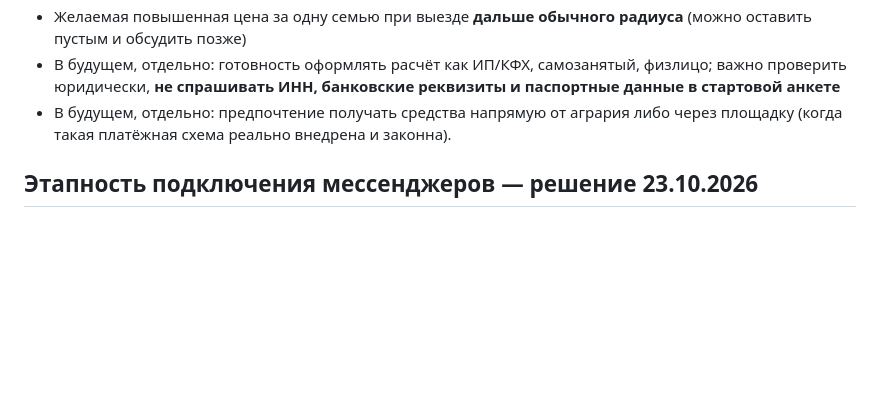
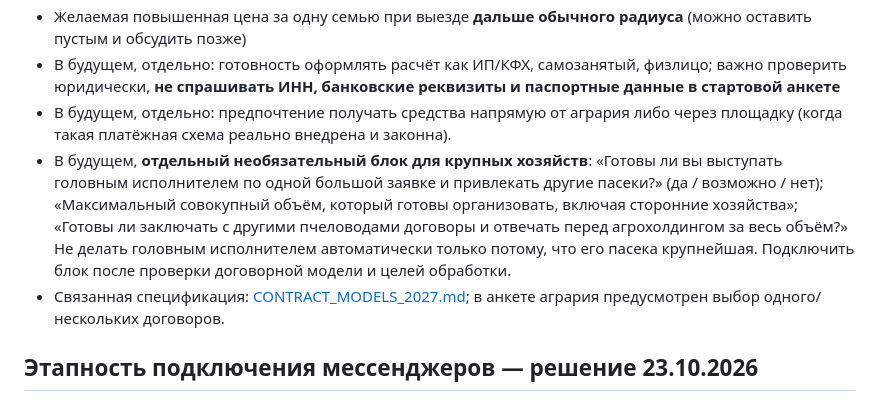
Before and after one commit to komahdop-ctrl/pchelovod63-website, a Markdown page: opylitel/QUESTIONNAIRE_2027.md, the part around the change. Drawn GitHub-style; blank space fills up the shorter version.

Commit message:
spec: optional lead beekeeper contracting capacity without auto-assigning by size

```diff
--- a/opylitel/QUESTIONNAIRE_2027.md
+++ b/opylitel/QUESTIONNAIRE_2027.md
@@ -26,6 +26,8 @@
 - Желаемая повышенная цена за одну семью при выезде **дальше обычного радиуса** (можно оставить пустым и обсудить позже)
 - В будущем, отдельно: готовность оформлять расчёт как ИП/КФХ, самозанятый, физлицо; важно проверить юридически, **не спрашивать ИНН, банковские реквизиты и паспортные данные в стартовой анкете**
 - В будущем, отдельно: предпочтение получать средства напрямую от агрария либо через площадку (когда такая платёжная схема реально внедрена и законна).
+- В будущем, **отдельный необязательный блок для крупных хозяйств**: «Готовы ли вы выступать головным исполнителем по одной большой заявке и привлекать другие пасеки?» (да / возможно / нет); «Максимальный совокупный объём, который готовы организовать, включая сторонние хозяйства»; «Готовы ли заключать с другими пчеловодами договоры и отвечать перед агрохолдингом за весь объём?» Не делать головным исполнителем автоматически только потому, что его пасека крупнейшая. Подключить блок после проверки договорной модели и целей обработки.
+- Связанная спецификация: [CONTRACT_MODELS_2027.md](./CONTRACT_MODELS_2027.md); в анкете агрария предусмотрен выбор одного/нескольких договоров.
 
 ## Этапность подключения мессенджеров — решение 23.10.2026
 
```
